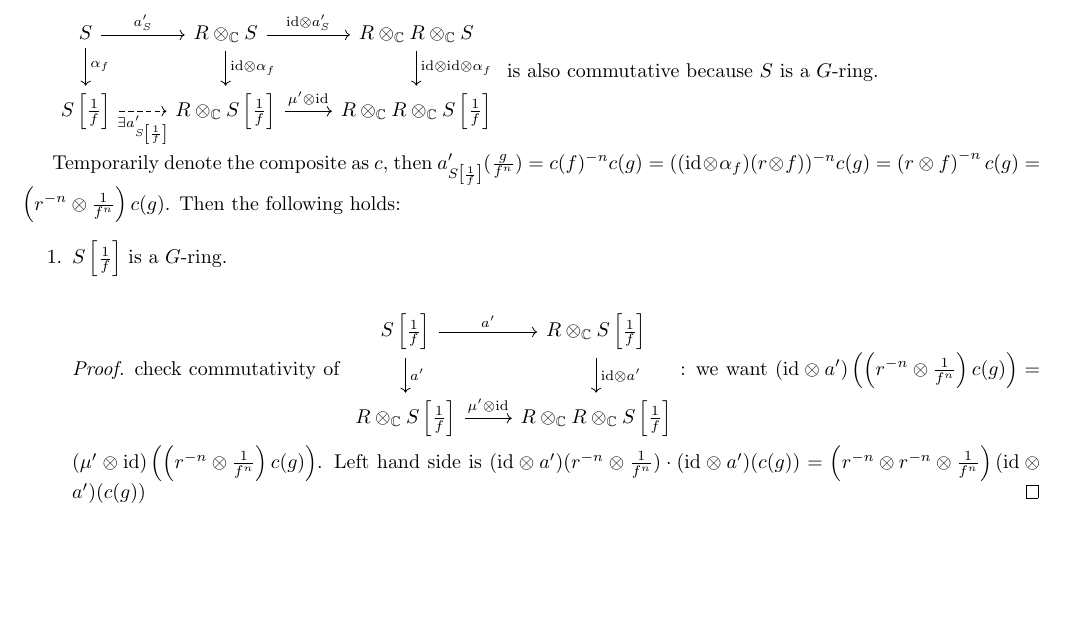
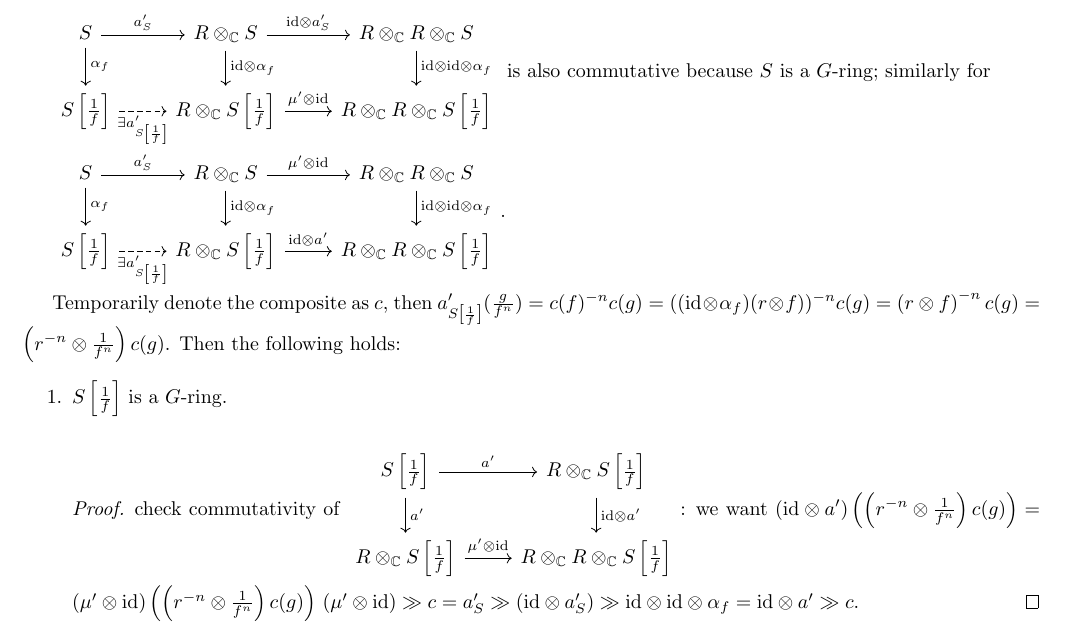
Before and after one commit to jjaassoonn/summary_gaga, a LaTeX document (main.tex): part of page 5 of 5, cut so that both start at the same text, the shorter picture padded with empty space. Compiled offline with pdfLaTeX.

Commit message:
Finished $G$-morphism.

```diff
--- a/main.tex
+++ b/main.tex
@@ -348,7 +348,14 @@ $
 $\begin{tikzcd}
   S \arrow[r, "a'_S"]\arrow[d, "\alpha_f"]& \tensorC R S\arrow[d, "\tensor\id{\alpha_f}"] \arrow[r, "\tensor\id{a'_S}"]& \tensorC{\tensorC R R} S\arrow[d, "\tensor{\tensor\id\id}{\alpha_f}"]\\
   {S\left[\frac1f\right]}\arrow[r, dashed, "\exists a'_{S\left[\frac1f\right]}"', description] & \tensorC R{S\left[\frac1f\right]} \arrow[r, "\tensor{\mu'}{\id}"]& \tensorC{\tensorC R R}{S\left[\frac1f\right]}
-\end{tikzcd}$ is also commutative because $S$ is a $G$-ring.
+\end{tikzcd}$ is also commutative because $S$ is a $G$-ring; similarly for
+$
+
+$\begin{tikzcd}
+  S \arrow[r, "a'_S"]\arrow[d, "\alpha_f"]& \tensorC R S\arrow[d, "\tensor\id{\alpha_f}"] \arrow[r, "\tensor{\mu'}{\id}"]& \tensorC{\tensorC R R} S\arrow[d, "\tensor{\tensor\id\id}{\alpha_f}"]\\
+  {S\left[\frac1f\right]}\arrow[r, dashed, "\exists a'_{S\left[\frac1f\right]}"', description] & \tensorC R{S\left[\frac1f\right]} \arrow[r, "\tensor{\id}{a'}"]& \tensorC{\tensorC R R}{S\left[\frac1f\right]}
+\end{tikzcd}
+$.
 
 Temporarily denote the composite as $c$, then $a'_{S\left[\frac1f\right]}(\frac g{f^n})=c(f)^{-n}c(g)=((\tensor\id{\alpha_f})(\tensor r f))^{-n}c(g)=
 \left(\tensor rf\right)^{-n}c(g)=\left(\tensor{r^{-n}}{\frac1{f^n}}\right)c(g)$.
@@ -362,7 +369,7 @@ $
         {S\left[\frac1f\right]}\arrow[r, "a'"]\arrow[d, "a'"] & \tensorC R {S\left[\frac1f\right]} \arrow[d, "\tensor\id{a'}"]\\
         {\tensorC R{S\left[\frac1f\right]}}\arrow[r, "\tensor{\mu'}\id"] & \tensorC{\tensorC R R}{S\left[\frac1f\right]}
       \end{tikzcd}
-$: we want $(\tensor\id{a'})\left(\left(\tensor{r^{-n}}{\frac1{f^n}}\right)c(g)\right)=(\tensor{\mu'}\id)\left(\left(\tensor{r^{-n}}{\frac1{f^n}}\right)c(g)\right)$. Left hand side is $(\tensor\id{a'})(\tensor{r^{-n}}{\frac1{f^n}})\cdot(\tensor\id{a'})(c(g))=\left(\tensor{r^{-n}}{\tensor{r^{-n}}{\frac1{f^n}}}\right)(\tensor\id{a'})(c(g))$
+      $: we want $(\tensor\id{a'})\left(\left(\tensor{r^{-n}}{\frac1{f^n}}\right)c(g)\right)=(\tensor{\mu'}\id)\left(\left(\tensor{r^{-n}}{\frac1{f^n}}\right)c(g)\right)$ $(\tensor{\mu'}{\id})\gg c=a'_S\gg (\tensor\id{a'_S}) \gg \tensor{\tensor\id\id}{\alpha_f}=\tensor\id{a'}\gg c$.
   \end{proof}
 \end{enumerate}
 \end{document}
```
